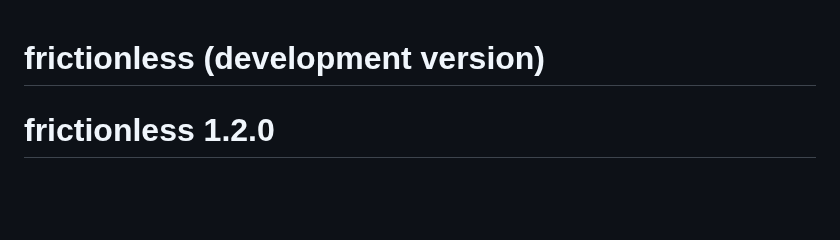
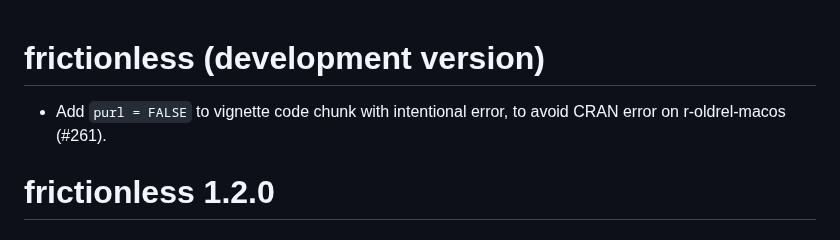
Before and after one commit to frictionlessdata/frictionless-r, a Markdown page: NEWS.md, the part around the change. Rendered like a GitHub page; blank space fills up the shorter version.

```diff
--- a/NEWS.md
+++ b/NEWS.md
@@ -1,4 +1,6 @@
 # frictionless (development version)
+
+* Add `purl = FALSE` to vignette code chunk with intentional error, to avoid CRAN error on r-oldrel-macos (#261).
 
 # frictionless 1.2.0
 
```
